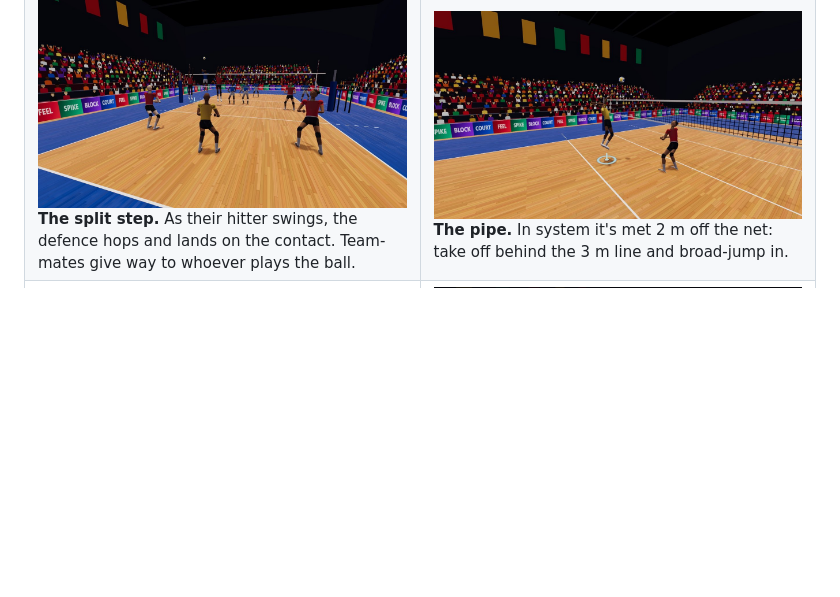
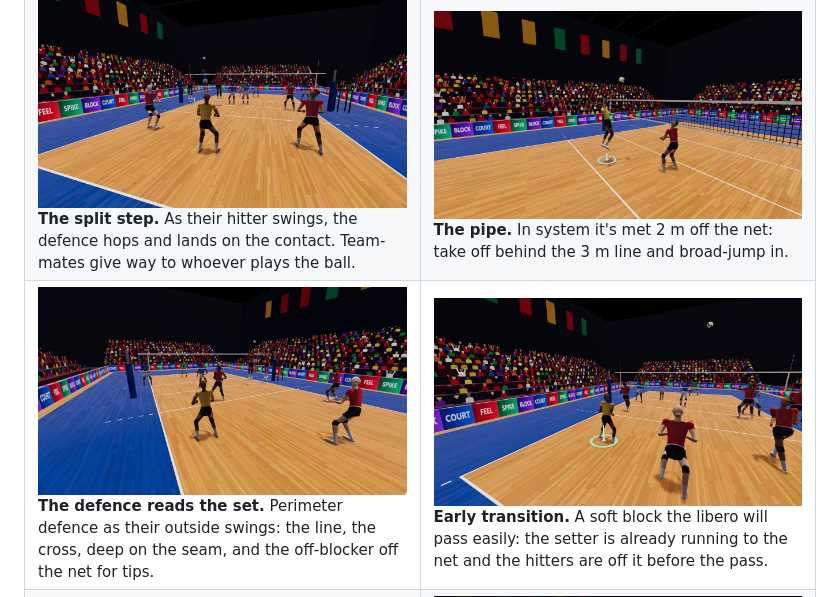
Before and after one commit to LemonPhase/court-feel, a Markdown page: README.md, the part around the change. Drawn GitHub-style; pictures changed too: docs/screenshots/mini-rally-early-transition.jpg (added), docs/screenshots/mini-rally-perimeter-defence.jpg (added); blank space fills up the shorter version.

Commit message:
docs: screenshots of the perimeter defence and the early transition
Real frames from the game's third-person camera, behind the libero (Mini Rally).

Co-Authored-By: Claude Opus 5.5 <noreply@anthropic.com>

```diff
--- a/README.md
+++ b/README.md
@@ -97,6 +97,16 @@ Real frames from the game: no paint-overs, no staged cameras.
     <td width="50%" valign="top">
       <img src="docs/screenshots/spike-drill-pipe.jpg" alt="Spike Drill from the side: the libero in the air in front of the 3 m line on a pipe, the setter at the net">
       <b>The pipe.</b> In system it's met 2 m off the net: take off behind the 3 m line and broad-jump in.
+    </td>
+  </tr>
+  <tr>
+    <td width="50%" valign="top">
+      <img src="docs/screenshots/mini-rally-perimeter-defence.jpg" alt="Mini Rally from behind the libero at left back: the left front pulled off the net, two blockers up at the right of the net, the back-row outside deep in the middle, the setter on the right line">
+      <b>The defence reads the set.</b> Perimeter defence as their outside swings: the line, the cross, deep on the seam, and the off-blocker off the net for tips.
+    </td>
+    <td width="50%" valign="top">
+      <img src="docs/screenshots/mini-rally-early-transition.jpg" alt="Mini Rally from behind the libero on their passing spot, the ball high off a soft block, the setter running for the net and the front row leaving it">
+      <b>Early transition.</b> A soft block the libero will pass easily: the setter is already running to the net and the hitters are off it before the pass.
     </td>
   </tr>
   <tr>
```
